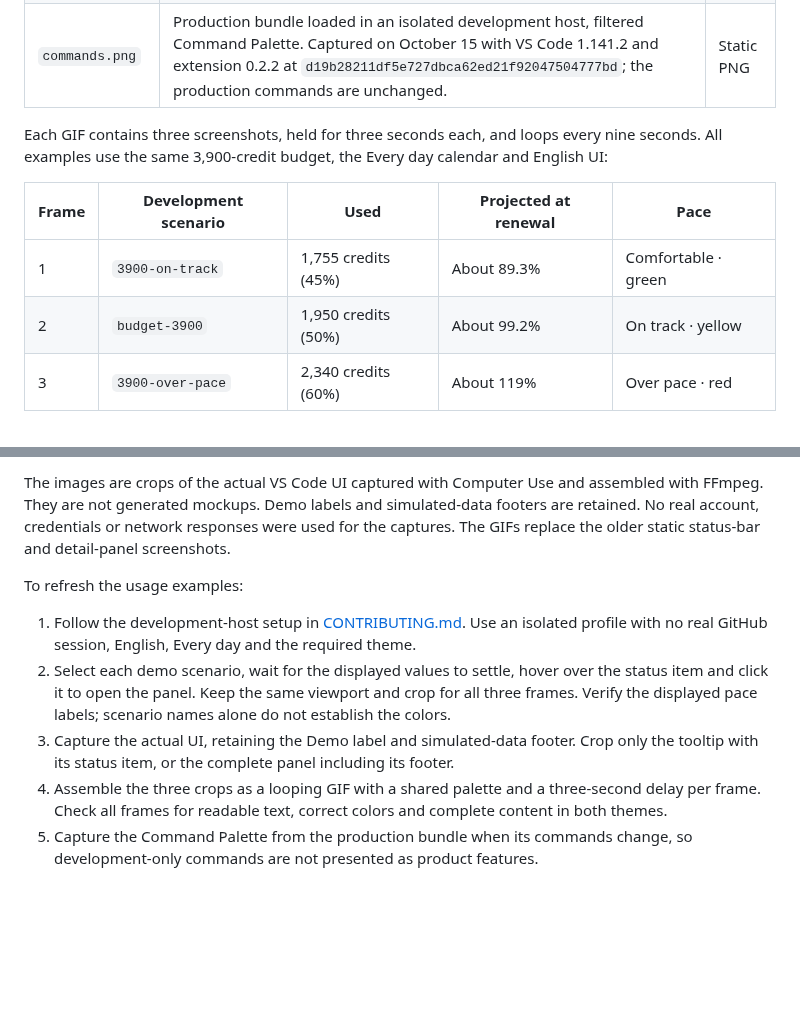
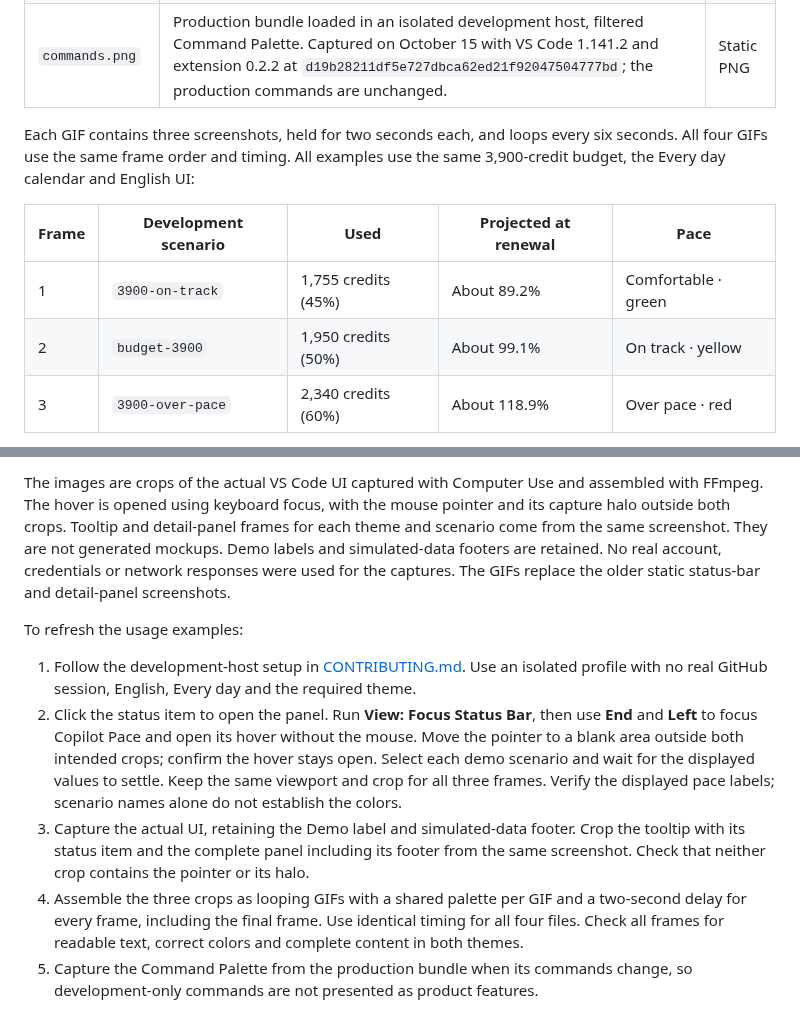
Before and after one commit to rublaman/copilot-pace, a Markdown page: docs/images/README.md, 2 parts joined by grey strips. Rendered like a GitHub page; blank space fills up the shorter version.

Commit message:
docs: remove capture cursor and align GIF frame timing

```diff
--- a/docs/images/README.md
+++ b/docs/images/README.md
@@ -10,11 +10,11 @@ The animated usage examples were captured on October 16, 2026, on Windows 11 wit
 | `details-light.gif` | Actual detail panel opened by clicking the status item, Default Light Modern. | 660 × 916 |
 | `commands.png` | Production bundle loaded in an isolated development host, filtered Command Palette. Captured on October 15 with VS Code 1.141.2 and extension 0.2.2 at `d19b28211df5e727dbca62ed21f92047504777bd`; the production commands are unchanged. | Static PNG |
 
-Each GIF contains three screenshots, held for three seconds each, and loops every nine seconds. All examples use the same 3,900-credit budget, the Every day calendar and English UI:
+Each GIF contains three screenshots, held for two seconds each, and loops every six seconds. All four GIFs use the same frame order and timing. All examples use the same 3,900-credit budget, the Every day calendar and English UI:
 
 | Frame | Development scenario | Used | Projected at renewal | Pace |
 | --- | --- | --- | --- | --- |
-| 1 | `3900-on-track` | 1,755 credits (45%) | About 89.3% | Comfortable · green |
-| 2 | `budget-3900` | 1,950 credits (50%) | About 99.2% | On track · yellow |
-| 3 | `3900-over-pace` | 2,340 credits (60%) | About 119% | Over pace · red |
+| 1 | `3900-on-track` | 1,755 credits (45%) | About 89.2% | Comfortable · green |
+| 2 | `budget-3900` | 1,950 credits (50%) | About 99.1% | On track · yellow |
+| 3 | `3900-over-pace` | 2,340 credits (60%) | About 118.9% | Over pace · red |
 
@@ -22,12 +22,12 @@ Scenario names identify fixed demo quotas, not fixed pace labels. Dates and calc
 
-The images are crops of the actual VS Code UI captured with Computer Use and assembled with FFmpeg. They are not generated mockups. Demo labels and simulated-data footers are retained. No real account, credentials or network responses were used for the captures. The GIFs replace the older static status-bar and detail-panel screenshots.
+The images are crops of the actual VS Code UI captured with Computer Use and assembled with FFmpeg. The hover is opened using keyboard focus, with the mouse pointer and its capture halo outside both crops. Tooltip and detail-panel frames for each theme and scenario come from the same screenshot. They are not generated mockups. Demo labels and simulated-data footers are retained. No real account, credentials or network responses were used for the captures. The GIFs replace the older static status-bar and detail-panel screenshots.
 
 To refresh the usage examples:
 
 1. Follow the development-host setup in [CONTRIBUTING.md](../../CONTRIBUTING.md). Use an isolated profile with no real GitHub session, English, Every day and the required theme.
-2. Select each demo scenario, wait for the displayed values to settle, hover over the status item and click it to open the panel. Keep the same viewport and crop for all three frames. Verify the displayed pace labels; scenario names alone do not establish the colors.
-3. Capture the actual UI, retaining the Demo label and simulated-data footer. Crop only the tooltip with its status item, or the complete panel including its footer.
-4. Assemble the three crops as a looping GIF with a shared palette and a three-second delay per frame. Check all frames for readable text, correct colors and complete content in both themes.
+2. Click the status item to open the panel. Run **View: Focus Status Bar**, then use **End** and **Left** to focus Copilot Pace and open its hover without the mouse. Move the pointer to a blank area outside both intended crops; confirm the hover stays open. Select each demo scenario and wait for the displayed values to settle. Keep the same viewport and crop for all three frames. Verify the displayed pace labels; scenario names alone do not establish the colors.
+3. Capture the actual UI, retaining the Demo label and simulated-data footer. Crop the tooltip with its status item and the complete panel including its footer from the same screenshot. Check that neither crop contains the pointer or its halo.
+4. Assemble the three crops as looping GIFs with a shared palette per GIF and a two-second delay for every frame, including the final frame. Use identical timing for all four files. Check all frames for readable text, correct colors and complete content in both themes.
 5. Capture the Command Palette from the production bundle when its commands change, so development-only commands are not presented as product features.
 
 These files are documentation assets. The existing `docs/**` rule in `.vscodeignore` excludes them from the VSIX; packaging rewrites README image references to the corresponding repository commit. Commit and push the assets before packaging a publication candidate. Marketplace needs a newly published package with the updated README; changing GitHub alone does not update the listing.
```
Also changed, not shown: other parts of docs/images/README.md (+1 -1 lines), README.md (+1 -1 lines), docs/images/details-dark.gif, docs/images/details-light.gif, docs/images/hover-dark.gif, docs/images/hover-light.gif.
